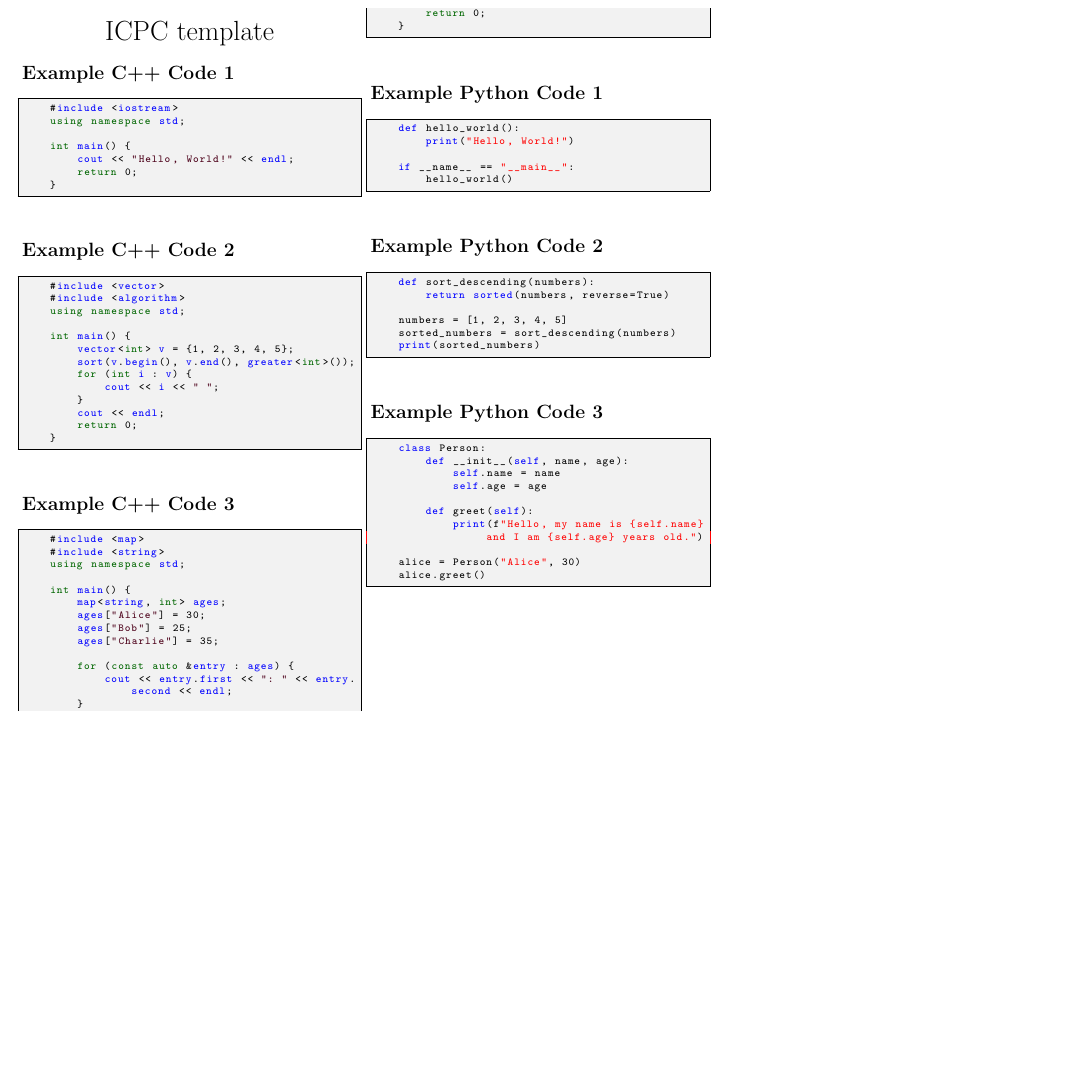
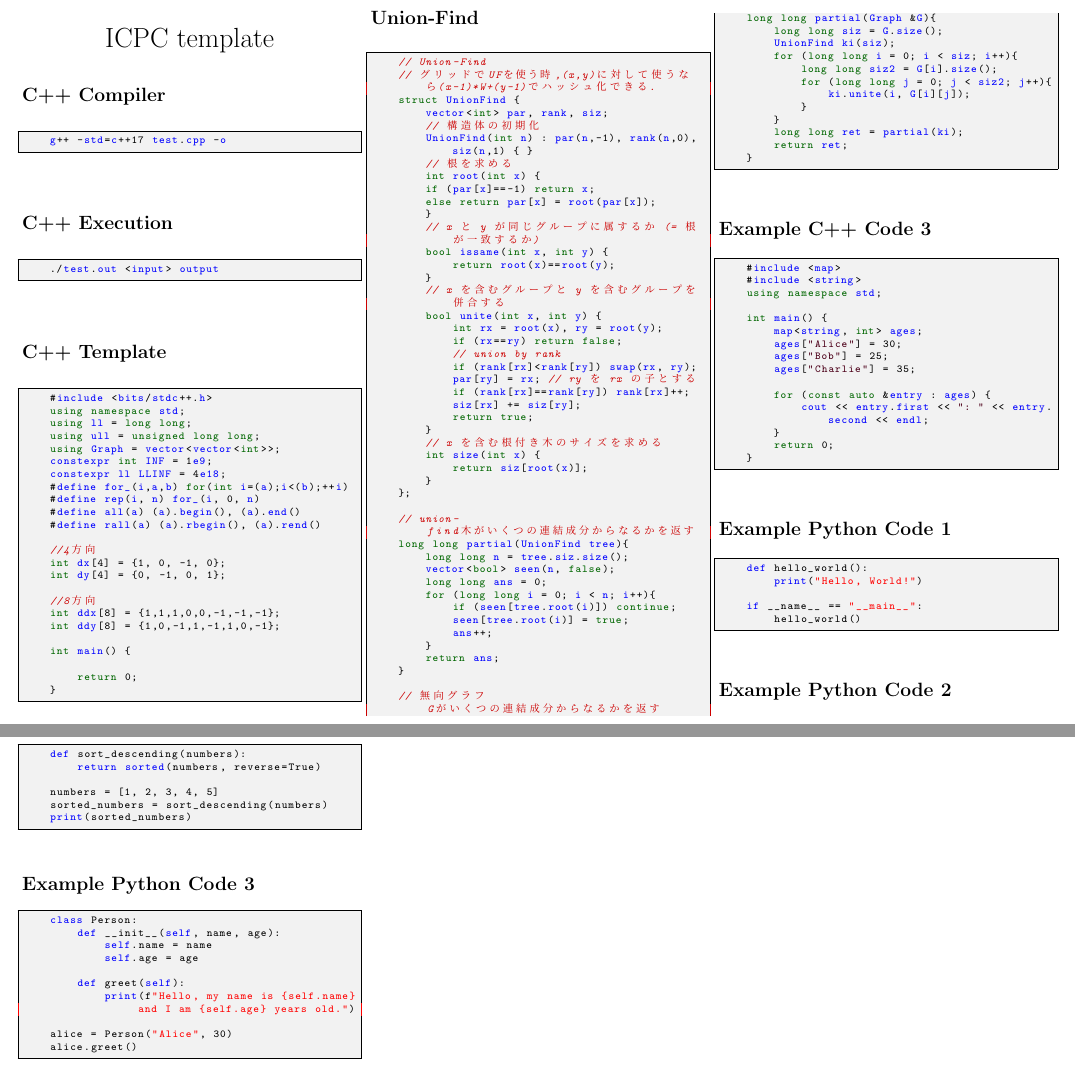
Before and after one commit to iwaharut/icpc-notebook, a LaTeX document (notebook.tex): part of the page before the commit and two parts of pages 1 and 2 of 2 after it, the two joined at a grey line, cut at the place of the change, the shorter picture padded with empty space. Compiled offline with pLaTeX and dvipdfmx.

Commit message:
テンプレートとUnion-Findの追加

```diff
--- a/notebook.tex
+++ b/notebook.tex
@@ -55,31 +55,104 @@
 \begin{multicols*}{3} % 3列に分割（*を使うと全ページで適用）
     \maketitle
     \vspace{-25mm}
-    \section*{Example C++ Code 1}
+
+    \section*{C++ Compiler}
     \begin{lstlisting}
-    #include <iostream>
+    g++ -std=c++17 test.cpp -o
+    \end{lstlisting}
+
+    \section*{C++ Execution}
+    \begin{lstlisting}
+    ./test.out <input> output
+    \end{lstlisting}
+
+    \section*{C++ Template}
+    \begin{lstlisting}
+    #include <bits/stdc++.h>
     using namespace std;
+    using ll = long long;
+    using ull = unsigned long long;
+    using Graph = vector<vector<int>>;
+    constexpr int INF = 1e9;
+    constexpr ll LLINF = 4e18;
+    #define for_(i,a,b) for(int i=(a);i<(b);++i)
+    #define rep(i, n) for_(i, 0, n)
+    #define all(a) (a).begin(), (a).end()
+    #define rall(a) (a).rbegin(), (a).rend()
+
+    //4方向
+    int dx[4] = {1, 0, -1, 0};
+    int dy[4] = {0, -1, 0, 1};
+
+    //8方向
+    int ddx[8] = {1,1,1,0,0,-1,-1,-1};
+    int ddy[8] = {1,0,-1,1,-1,1,0,-1};
 
     int main() {
-        cout << "Hello, World!" << endl;
+
         return 0;
     }
     \end{lstlisting}
 
-    \section*{Example C++ Code 2}
+    \section*{Union-Find}
     \begin{lstlisting}
-    #include <vector>
-    #include <algorithm>
-    using namespace std;
+    // Union-Find
+    // グリッドでUFを使う時,(x,y)に対して使うなら(x-1)*W+(y-1)でハッシュ化できる．
+    struct UnionFind {
+        vector<int> par, rank, siz;
+        // 構造体の初期化
+        UnionFind(int n) : par(n,-1), rank(n,0), siz(n,1) { }
+        // 根を求める
+        int root(int x) {
+        if (par[x]==-1) return x;
+        else return par[x] = root(par[x]);
+        }
+        // x と y が同じグループに属するか (= 根が一致するか)
+        bool issame(int x, int y) {
+            return root(x)==root(y);
+        }
+        // x を含むグループと y を含むグループを併合する
+        bool unite(int x, int y) {
+            int rx = root(x), ry = root(y);
+            if (rx==ry) return false;
+            // union by rank
+            if (rank[rx]<rank[ry]) swap(rx, ry);
+            par[ry] = rx; // ry を rx の子とする
+            if (rank[rx]==rank[ry]) rank[rx]++;
+            siz[rx] += siz[ry];
+            return true;
+        }
+        // x を含む根付き木のサイズを求める
+        int size(int x) {
+            return siz[root(x)];
+        }
+    };
 
-    int main() {
-        vector<int> v = {1, 2, 3, 4, 5};
-        sort(v.begin(), v.end(), greater<int>());
-        for (int i : v) {
-            cout << i << " ";
+    // union-find木がいくつの連結成分からなるかを返す
+    long long partial(UnionFind tree){
+        long long n = tree.siz.size();
+        vector<bool> seen(n, false);
+        long long ans = 0;
+        for (long long i = 0; i < n; i++){
+            if (seen[tree.root(i)]) continue;
+            seen[tree.root(i)] = true;
+            ans++;
         }
-        cout << endl;
-        return 0;
+        return ans;
+    }
+
+    // 無向グラフGがいくつの連結成分からなるかを返す
+    long long partial(Graph &G){
+        long long siz = G.size();
+        UnionFind ki(siz);
+        for (long long i = 0; i < siz; i++){
+            long long siz2 = G[i].size();
+            for (long long j = 0; j < siz2; j++){
+                ki.unite(i, G[i][j]);
+            }
+        }
+        long long ret = partial(ki);
+        return ret;
     }
     \end{lstlisting}
 
```
Also changed, not shown: latex-output/notebook.pdf, 7 other files.
